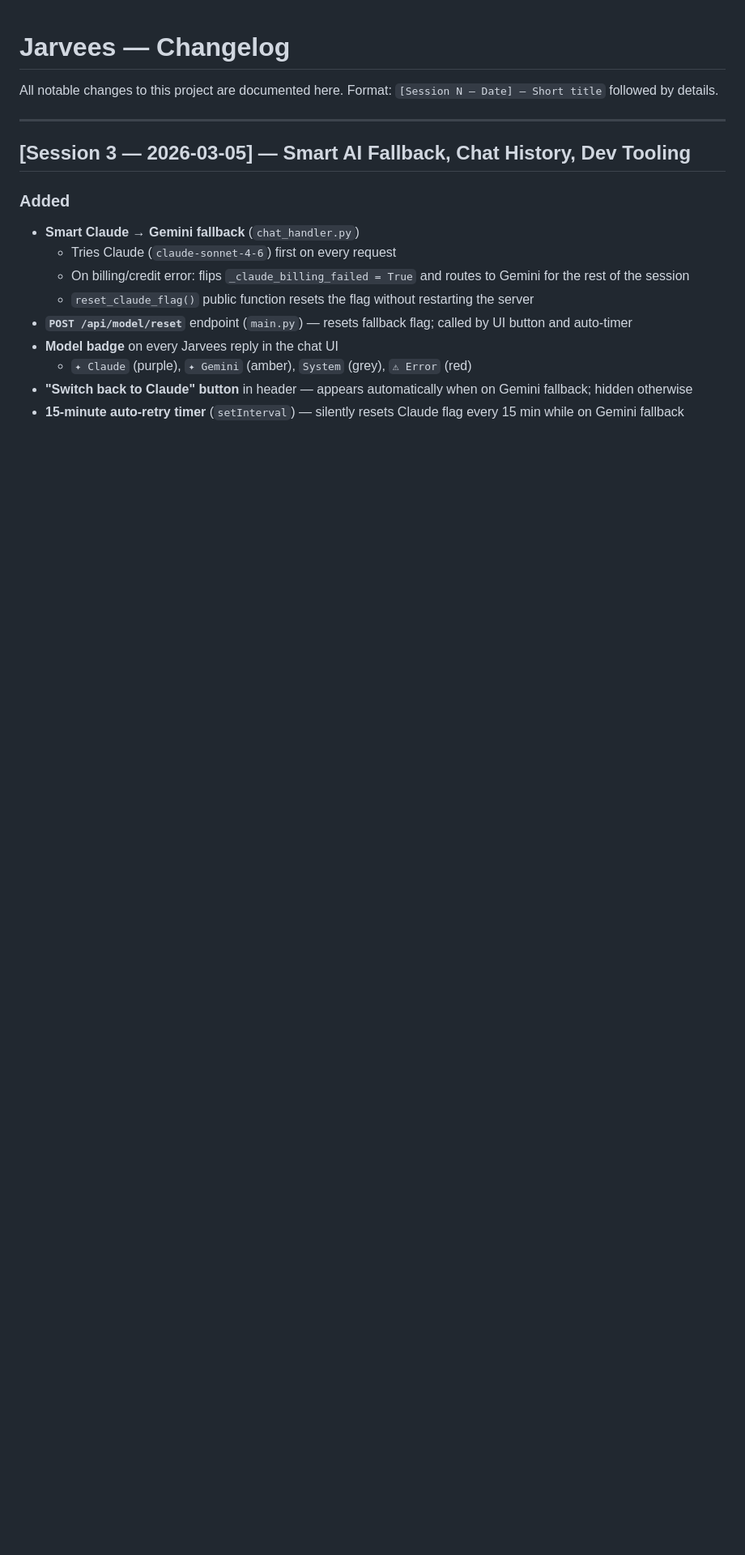
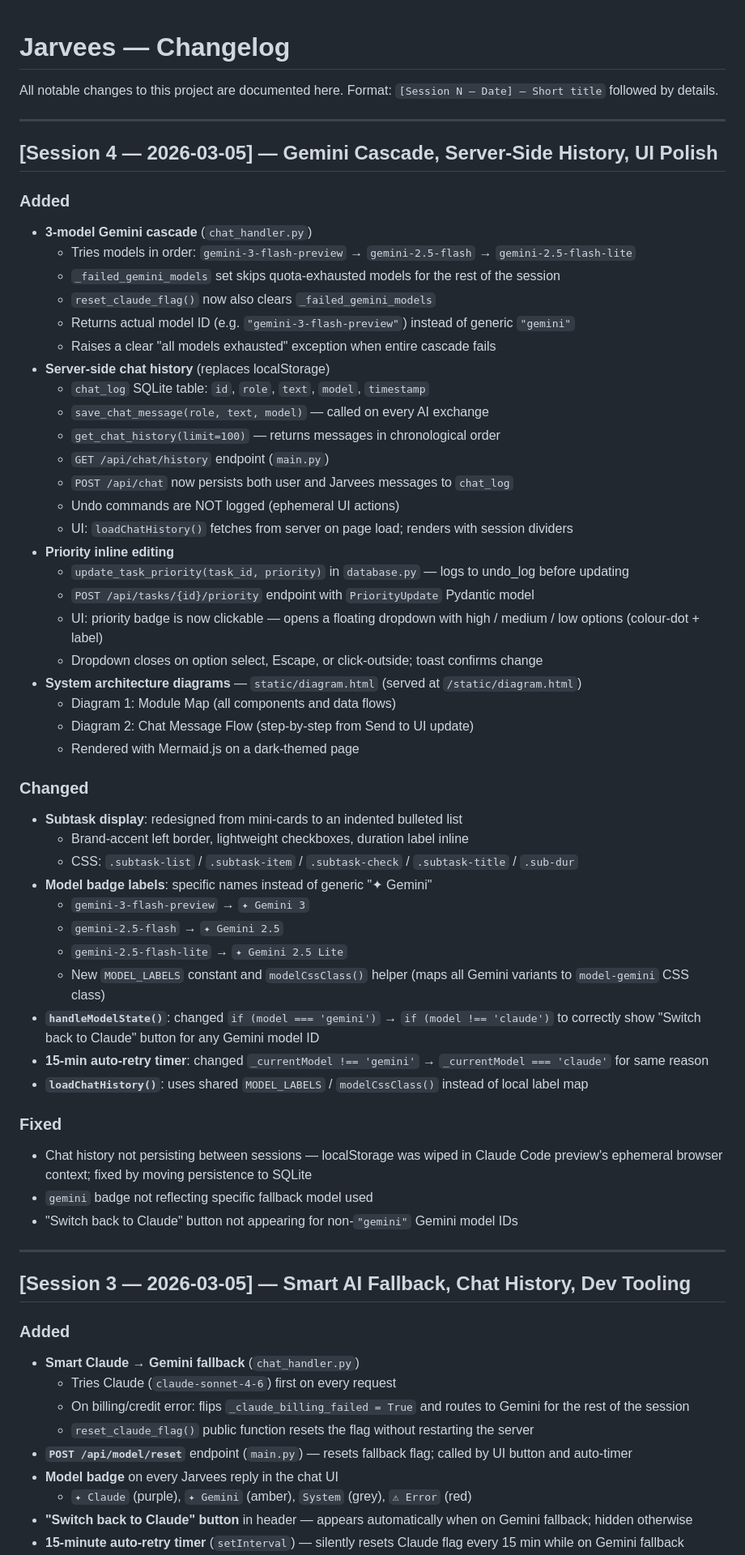
Before and after one commit to utsavbansal93/jarvees-bh-ai, a Markdown page: CHANGELOG.md, the part around the change. Shown at 81% size. GitHub-like rendering; blank space fills up the shorter version.

Commit message:
docs: update CHANGELOG and CLAUDE.md for Session 4
Co-Authored-By: Claude Sonnet 4.6 <noreply@anthropic.com>

```diff
--- a/CHANGELOG.md
+++ b/CHANGELOG.md
@@ -2,6 +2,53 @@
 
 All notable changes to this project are documented here.
 Format: `[Session N — Date] — Short title` followed by details.
+
+---
+
+## [Session 4 — 2026-03-05] — Gemini Cascade, Server-Side History, UI Polish
+
+### Added
+- **3-model Gemini cascade** (`chat_handler.py`)
+  - Tries models in order: `gemini-3-flash-preview` → `gemini-2.5-flash` → `gemini-2.5-flash-lite`
+  - `_failed_gemini_models` set skips quota-exhausted models for the rest of the session
+  - `reset_claude_flag()` now also clears `_failed_gemini_models`
+  - Returns actual model ID (e.g. `"gemini-3-flash-preview"`) instead of generic `"gemini"`
+  - Raises a clear "all models exhausted" exception when entire cascade fails
+- **Server-side chat history** (replaces localStorage)
+  - `chat_log` SQLite table: `id`, `role`, `text`, `model`, `timestamp`
+  - `save_chat_message(role, text, model)` — called on every AI exchange
+  - `get_chat_history(limit=100)` — returns messages in chronological order
+  - `GET /api/chat/history` endpoint (`main.py`)
+  - `POST /api/chat` now persists both user and Jarvees messages to `chat_log`
+  - Undo commands are NOT logged (ephemeral UI actions)
+  - UI: `loadChatHistory()` fetches from server on page load; renders with session dividers
+- **Priority inline editing**
+  - `update_task_priority(task_id, priority)` in `database.py` — logs to undo_log before updating
+  - `POST /api/tasks/{id}/priority` endpoint with `PriorityUpdate` Pydantic model
+  - UI: priority badge is now clickable — opens a floating dropdown with high / medium / low options (colour-dot + label)
+  - Dropdown closes on option select, Escape, or click-outside; toast confirms change
+- **System architecture diagrams** — `static/diagram.html` (served at `/static/diagram.html`)
+  - Diagram 1: Module Map (all components and data flows)
+  - Diagram 2: Chat Message Flow (step-by-step from Send to UI update)
+  - Rendered with Mermaid.js on a dark-themed page
+
+### Changed
+- **Subtask display**: redesigned from mini-cards to an indented bulleted list
+  - Brand-accent left border, lightweight checkboxes, duration label inline
+  - CSS: `.subtask-list` / `.subtask-item` / `.subtask-check` / `.subtask-title` / `.sub-dur`
+- **Model badge labels**: specific names instead of generic "✦ Gemini"
+  - `gemini-3-flash-preview` → `✦ Gemini 3`
+  - `gemini-2.5-flash` → `✦ Gemini 2.5`
+  - `gemini-2.5-flash-lite` → `✦ Gemini 2.5 Lite`
+  - New `MODEL_LABELS` constant and `modelCssClass()` helper (maps all Gemini variants to `model-gemini` CSS class)
+- **`handleModelState()`**: changed `if (model === 'gemini')` → `if (model !== 'claude')` to correctly show "Switch back to Claude" button for any Gemini model ID
+- **15-min auto-retry timer**: changed `_currentModel !== 'gemini'` → `_currentModel === 'claude'` for same reason
+- **`loadChatHistory()`**: uses shared `MODEL_LABELS` / `modelCssClass()` instead of local label map
+
+### Fixed
+- Chat history not persisting between sessions — localStorage was wiped in Claude Code preview's ephemeral browser context; fixed by moving persistence to SQLite
+- `gemini` badge not reflecting specific fallback model used
+- "Switch back to Claude" button not appearing for non-`"gemini"` Gemini model IDs
 
 ---
 
```
Also changed, not shown: CLAUDE.md (+31 -4 lines).
